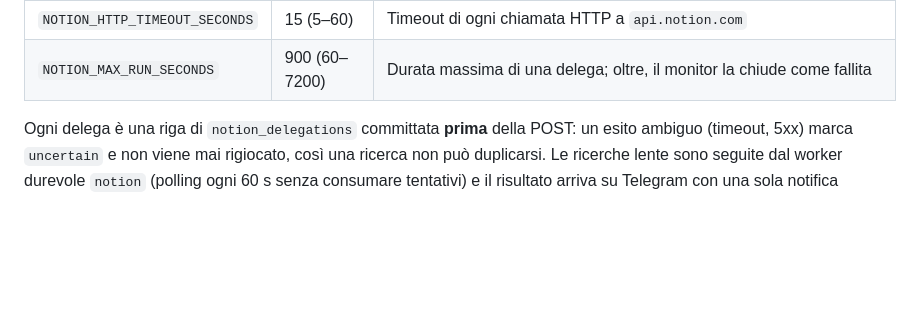
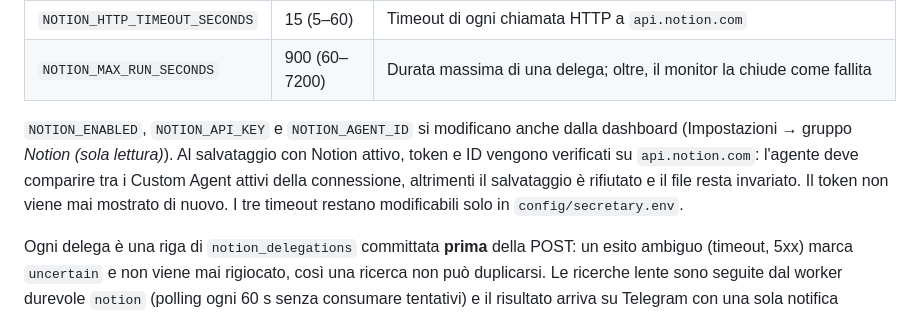
Before and after one commit to Hypaz-AI/p-secretary, a Markdown page: docs/CONFIGURATION.md, the part around the change. GitHub-like rendering; blank space fills up the shorter version.

Commit message:
feat(notion): enhance Notion configuration with dashboard settings and validation for API key and agent ID

```diff
--- a/docs/CONFIGURATION.md
+++ b/docs/CONFIGURATION.md
@@ -73,6 +73,12 @@ sessione entra in `requires_action` la delega viene rifiutata, mai approvata.
 | `NOTION_FAST_WAIT_SECONDS` | 25 (0–60) | Attesa breve nel turno prima di rispondere «ricerca in corso» |
 | `NOTION_HTTP_TIMEOUT_SECONDS` | 15 (5–60) | Timeout di ogni chiamata HTTP a `api.notion.com` |
 | `NOTION_MAX_RUN_SECONDS` | 900 (60–7200) | Durata massima di una delega; oltre, il monitor la chiude come fallita |
+
+`NOTION_ENABLED`, `NOTION_API_KEY` e `NOTION_AGENT_ID` si modificano anche dalla dashboard
+(Impostazioni → gruppo *Notion (sola lettura)*). Al salvataggio con Notion attivo, token e ID
+vengono verificati su `api.notion.com`: l'agente deve comparire tra i Custom Agent attivi della
+connessione, altrimenti il salvataggio è rifiutato e il file resta invariato. Il token non viene
+mai mostrato di nuovo. I tre timeout restano modificabili solo in `config/secretary.env`.
 
 Ogni delega è una riga di `notion_delegations` committata **prima** della POST: un esito
 ambiguo (timeout, 5xx) marca `uncertain` e non viene mai rigiocato, così una ricerca non può
```
